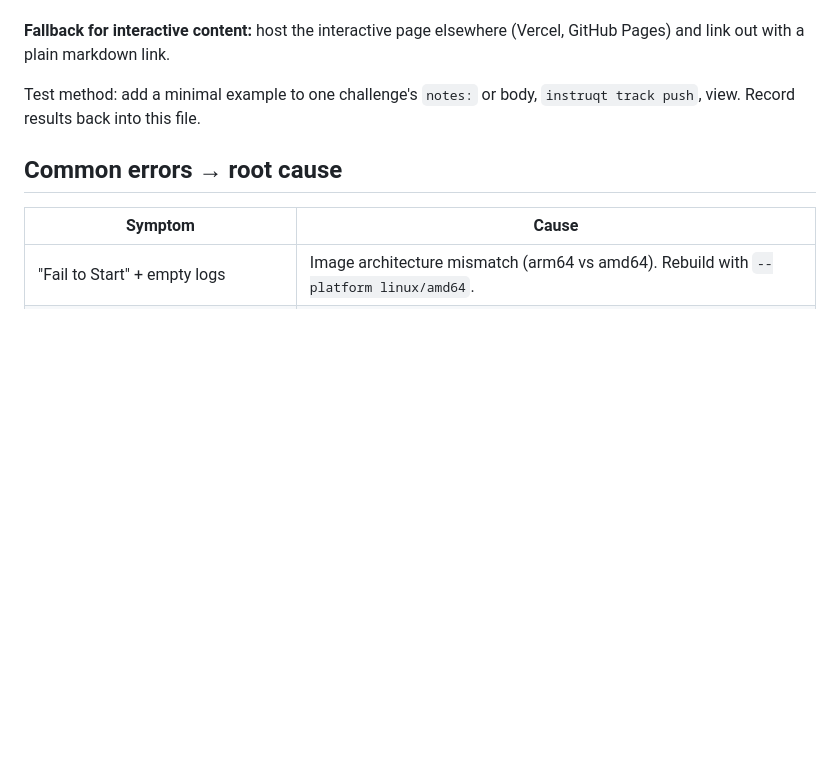
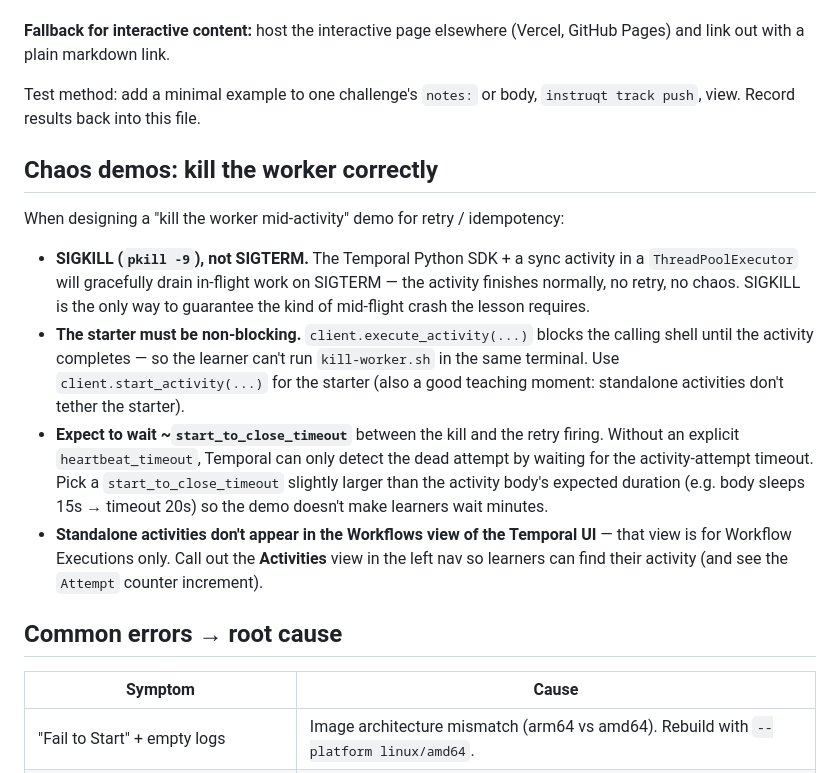
Before and after one commit to temporalio/edu-standalone-activities, a Markdown page: claude-lessons/instruqt-tracks.md, the part around the change. GitHub-like rendering; blank space fills up the shorter version.

Commit message:
Playbook: record SIGKILL + non-blocking starter lessons from Module 02
Co-Authored-By: Claude Opus 4.7 (1M context) <noreply@anthropic.com>

```diff
--- a/claude-lessons/instruqt-tracks.md
+++ b/claude-lessons/instruqt-tracks.md
@@ -106,6 +106,15 @@ Confirmed rendering: headings, paragraphs, bold/italic, inline code, code fences
 
 Test method: add a minimal example to one challenge's `notes:` or body, `instruqt track push`, view. Record results back into this file.
 
+## Chaos demos: kill the worker correctly
+
+When designing a "kill the worker mid-activity" demo for retry / idempotency:
+
+- **SIGKILL (`pkill -9`), not SIGTERM.** The Temporal Python SDK + a sync activity in a `ThreadPoolExecutor` will gracefully drain in-flight work on SIGTERM — the activity finishes normally, no retry, no chaos. SIGKILL is the only way to guarantee the kind of mid-flight crash the lesson requires.
+- **The starter must be non-blocking.** `client.execute_activity(...)` blocks the calling shell until the activity completes — so the learner can't run `kill-worker.sh` in the same terminal. Use `client.start_activity(...)` for the starter (also a good teaching moment: standalone activities don't tether the starter).
+- **Expect to wait ~`start_to_close_timeout`** between the kill and the retry firing. Without an explicit `heartbeat_timeout`, Temporal can only detect the dead attempt by waiting for the activity-attempt timeout. Pick a `start_to_close_timeout` slightly larger than the activity body's expected duration (e.g. body sleeps 15s → timeout 20s) so the demo doesn't make learners wait minutes.
+- **Standalone activities don't appear in the Workflows view of the Temporal UI** — that view is for Workflow Executions only. Call out the **Activities** view in the left nav so learners can find their activity (and see the `Attempt` counter increment).
+
 ## Common errors → root cause
 
 | Symptom | Cause |
```
